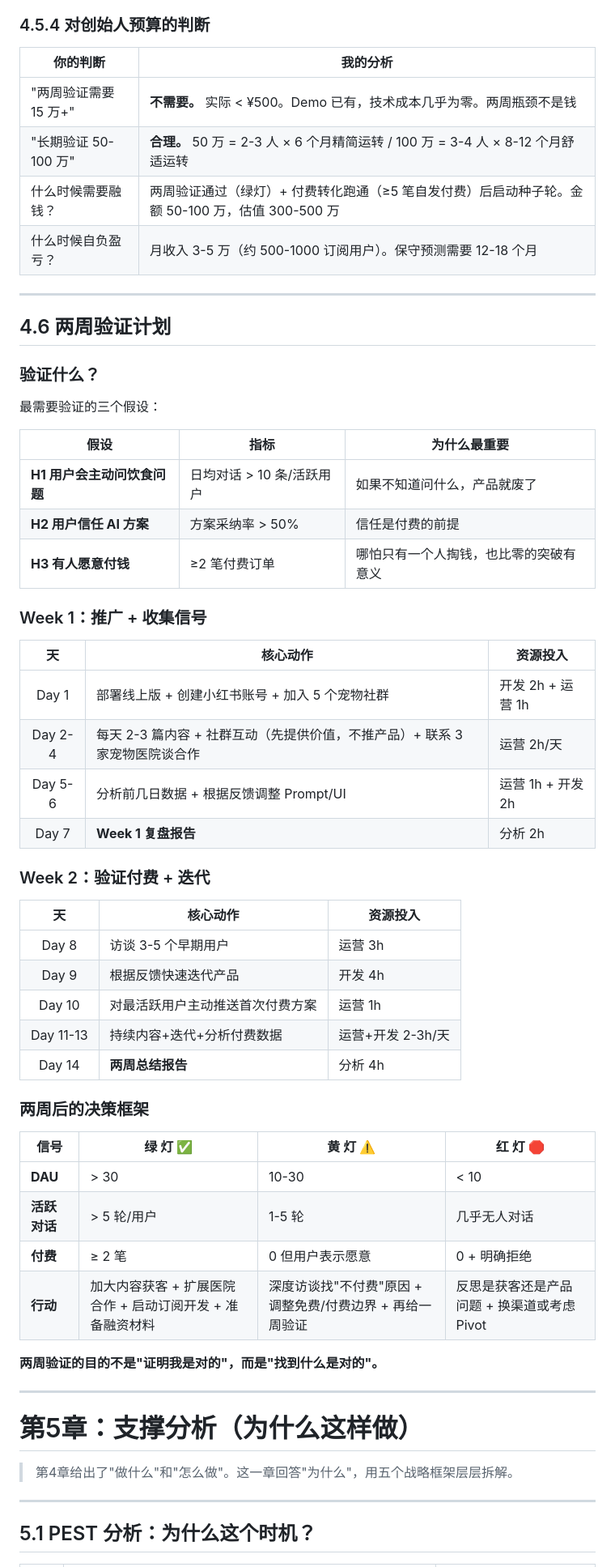
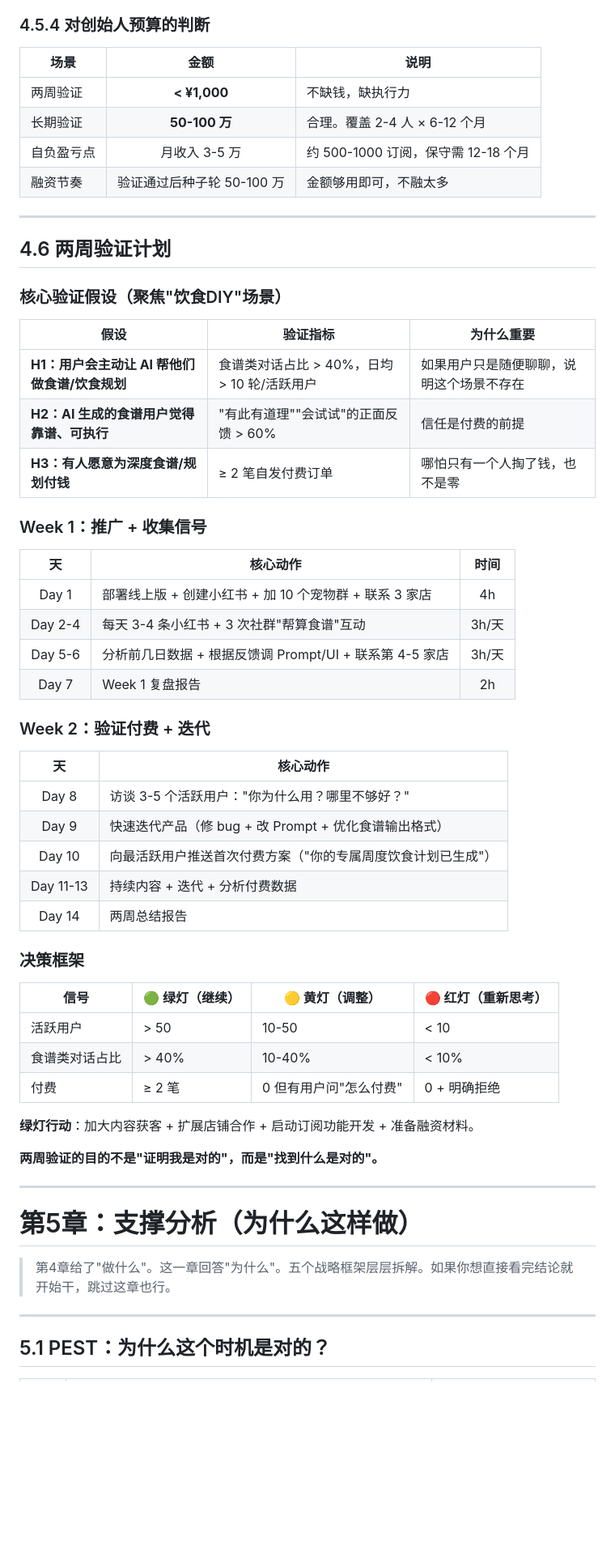
Before and after one commit to Xiaohuan123123/petdiet-ai-minitask, a Markdown page: business-plan-v1.md, the part around one of its changes. Shown at 81% size. GitHub-like rendering; blank space fills up the shorter version.

```diff
--- a/business-plan-v1.md
+++ b/business-plan-v1.md
@@ -205,54 +258,53 @@
 
 ### 4.5.4 对创始人预算的判断
 
-| 你的判断 | 我的分析 |
-|------|------|
-| "两周验证需要 15 万+" | **不需要。** 实际 < ¥500。Demo 已有，技术成本几乎为零。两周瓶颈不是钱 |
-| "长期验证 50-100 万" | **合理。** 50 万 = 2-3 人 × 6 个月精简运转 / 100 万 = 3-4 人 × 8-12 个月舒适运转 |
-| 什么时候需要融钱？ | 两周验证通过（绿灯）+ 付费转化跑通（≥5 笔自发付费）后启动种子轮。金额 50-100 万，估值 300-500 万 |
-| 什么时候自负盈亏？ | 月收入 3-5 万（约 500-1000 订阅用户）。保守预测需要 12-18 个月 |
+| 场景 | 金额 | 说明 |
+|------|:---:|------|
+| 两周验证 | **< ¥1,000** | 不缺钱，缺执行力 |
+| 长期验证 | **50-100 万** | 合理。覆盖 2-4 人 × 6-12 个月 |
+| 自负盈亏点 | 月收入 3-5 万 | 约 500-1000 订阅，保守需 12-18 个月 |
+| 融资节奏 | 验证通过后种子轮 50-100 万 | 金额够用即可，不融太多 |
 
 ---
 
 ## 4.6 两周验证计划
 
-### 验证什么？
+### 核心验证假设（聚焦"饮食DIY"场景）
 
-最需要验证的三个假设：
-
-| 假设 | 指标 | 为什么最重要 |
+| 假设 | 验证指标 | 为什么重要 |
 |------|------|------|
-| **H1 用户会主动问饮食问题** | 日均对话 > 10 条/活跃用户 | 如果不知道问什么，产品就废了 |
-| **H2 用户信任 AI 方案** | 方案采纳率 > 50% | 信任是付费的前提 |
-| **H3 有人愿意付钱** | ≥2 笔付费订单 | 哪怕只有一个人掏钱，也比零的突破有意义 |
+| **H1：用户会主动让 AI 帮他们做食谱/饮食规划** | 食谱类对话占比 > 40%，日均 > 10 轮/活跃用户 | 如果用户只是随便聊聊，说明这个场景不存在 |
+| **H2：AI 生成的食谱用户觉得靠谱、可执行** | "有此有道理""会试试"的正面反馈 > 60% | 信任是付费的前提 |
+| **H3：有人愿意为深度食谱/规划付钱** | ≥ 2 笔自发付费订单 | 哪怕只有一个人掏了钱，也不是零 |
 
 ### Week 1：推广 + 收集信号
 
-| 天 | 核心动作 | 资源投入 |
-|:---:|------|------|
-| Day 1 | 部署线上版 + 创建小红书账号 + 加入 5 个宠物社群 | 开发 2h + 运营 1h |
-| Day 2-4 | 每天 2-3 篇内容 + 社群互动（先提供价值，不推产品）+ 联系 3 家宠物医院谈合作 | 运营 2h/天 |
-| Day 5-6 | 分析前几日数据 + 根据反馈调整 Prompt/UI | 运营 1h + 开发 2h |
-| Day 7 | **Week 1 复盘报告** | 分析 2h |
+| 天 | 核心动作 | 时间 |
+|:---:|------|:---:|
+| Day 1 | 部署线上版 + 创建小红书 + 加 10 个宠物群 + 联系 3 家店 | 4h |
+| Day 2-4 | 每天 3-4 条小红书 + 3 次社群"帮算食谱"互动 | 3h/天 |
+| Day 5-6 | 分析前几日数据 + 根据反馈调 Prompt/UI + 联系第 4-5 家店 | 3h/天 |
+| Day 7 | Week 1 复盘报告 | 2h |
 
 ### Week 2：验证付费 + 迭代
 
-| 天 | 核心动作 | 资源投入 |
-|:---:|------|------|
-| Day 8 | 访谈 3-5 个早期用户 | 运营 3h |
-| Day 9 | 根据反馈快速迭代产品 | 开发 4h |
-| Day 10 | 对最活跃用户主动推送首次付费方案 | 运营 1h |
-| Day 11-13 | 持续内容+迭代+分析付费数据 | 运营+开发 2-3h/天 |
-| Day 14 | **两周总结报告** | 分析 4h |
+| 天 | 核心动作 |
+|:---:|------|
+| Day 8 | 访谈 3-5 个活跃用户："你为什么用？哪里不够好？" |
+| Day 9 | 快速迭代产品（修 bug + 改 Prompt + 优化食谱输出格式） |
+| Day 10 | 向最活跃用户推送首次付费方案（"你的专属周度饮食计划已生成"） |
+| Day 11-13 | 持续内容 + 迭代 + 分析付费数据 |
+| Day 14 | 两周总结报告 |
 
-### 两周后的决策框架
+### 决策框架
 
-| 信号 | 绿 灯 ✅ | 黄 灯 ⚠️ | 红 灯 🛑 |
+| 信号 | 🟢 绿灯（继续） | 🟡 黄灯（调整） | 🔴 红灯（重新思考） |
 |------|------|------|------|
-| **DAU** | > 30 | 10-30 | < 10 |
-| **活跃对话** | > 5 轮/用户 | 1-5 轮 | 几乎无人对话 |
-| **付费** | ≥ 2 笔 | 0 但用户表示愿意 | 0 + 明确拒绝 |
-| **行动** | 加大内容获客 + 扩展医院合作 + 启动订阅开发 + 准备融资材料 | 深度访谈找"不付费"原因 + 调整免费/付费边界 + 再给一周验证 | 反思是获客还是产品问题 + 换渠道或考虑 Pivot |
+| 活跃用户 | > 50 | 10-50 | < 10 |
+| 食谱类对话占比 | > 40% | 10-40% | < 10% |
+| 付费 | ≥ 2 笔 | 0 但有用户问"怎么付费" | 0 + 明确拒绝 |
+
+**绿灯行动**：加大内容获客 + 扩展店铺合作 + 启动订阅功能开发 + 准备融资材料。
 
 **两周验证的目的不是"证明我是对的"，而是"找到什么是对的"。**
 
@@ -260,9 +312,9 @@
 
 # 第5章：支撑分析（为什么这样做）
 
-> 第4章给出了"做什么"和"怎么做"。这一章回答"为什么"，用五个战略框架层层拆解。
+> 第4章给了"做什么"。这一章回答"为什么"。五个战略框架层层拆解。如果你想直接看完结论就开始干，跳过这章也行。
 
 ---
 
-## 5.1 PEST 分析：为什么这个时机？
+## 5.1 PEST：为什么这个时机是对的？
 
```
Also changed, not shown: other parts of business-plan-v1.md (+228 -215 lines).
